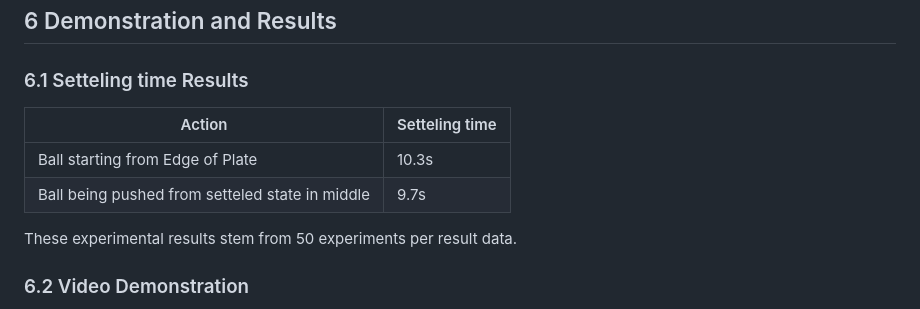
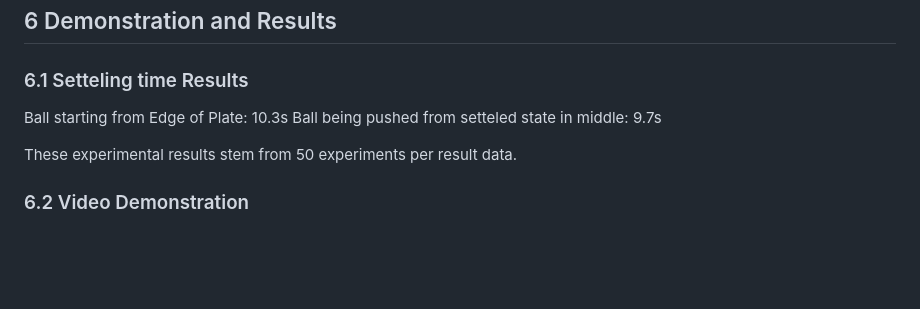
Before and after one commit to HelloAlex4/AlexanderRieserWebsite, a Markdown page: blog/documents/balancer.md, the part around the change printed below. GitHub-like rendering; blank space fills up the shorter version.

```diff
--- a/blog/documents/balancer.md
+++ b/blog/documents/balancer.md
@@ -302,10 +302,8 @@ An additional controll loop can be added to controll the balls position dynamica
 
 ## 6 Demonstration and Results
 ### 6.1 Setteling time Results
-| Action | Setteling time |
-|----------|----------|
-| Ball starting from Edge of Plate   | 10.3s   |
-| Ball being pushed from setteled state in middle   | 9.7s   |
+Ball starting from Edge of Plate: 10.3s
+Ball being pushed from setteled state in middle:  9.7s
 
 These experimental results stem from 50 experiments per result data.
 
```
Also changed, not shown: other parts of blog/documents/balancer.md (+1 -1 lines).
